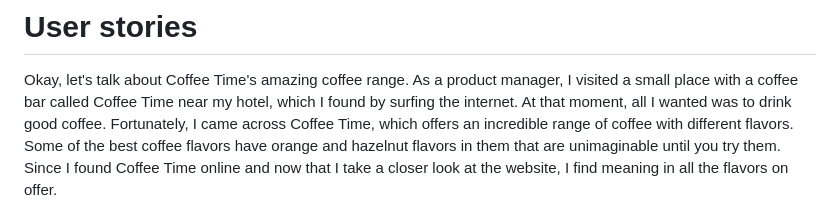
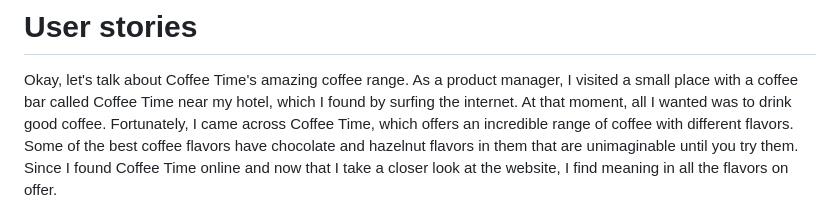
Before and after one commit to ROCK3879/prela, a Markdown page: README.md, the part around the change. Rendered like a GitHub page.

```diff
--- a/README.md
+++ b/README.md
@@ -17,7 +17,7 @@ Informative content and navigation will be easy for users because the website sh
 Okay, let's talk about Coffee Time's amazing coffee range.
 As a product manager, I visited a small place with a coffee bar called Coffee Time near my hotel, which I found by surfing the internet.
 At that moment, all I wanted was to drink good coffee. Fortunately, I came across Coffee Time, which offers an incredible range of coffee with different flavors.
-Some of the best coffee flavors have orange and hazelnut flavors in them that are unimaginable until you try them.
+Some of the best coffee flavors have chocolate and hazelnut flavors in them that are unimaginable until you try them.
 Since I found Coffee Time online and now that I take a closer look at the website, I find meaning in all the flavors on offer.
 
 # Features
```
